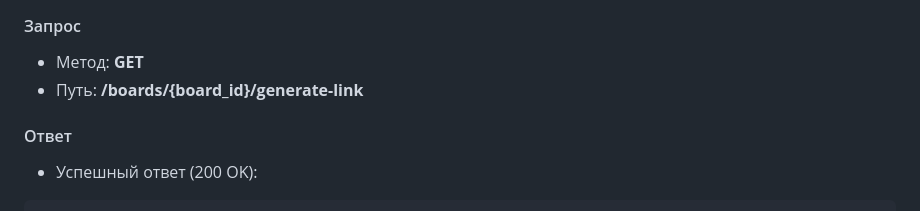
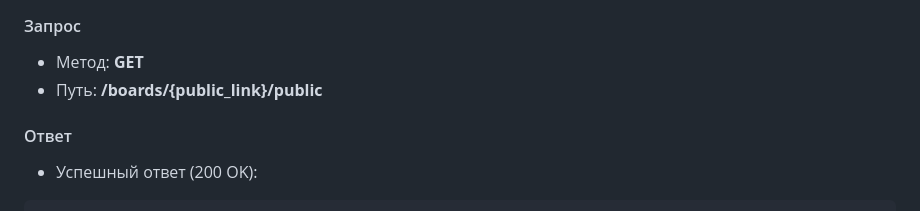
Before and after one commit to Pe4enka9/champ_react_api, a Markdown page: README.md, the part around the change. Rendered like a GitHub page.

Commit message:
Правка

```diff
--- a/README.md
+++ b/README.md
@@ -551,7 +551,7 @@
 #### Запрос
 
 * Метод: **GET**
-* Путь: **/boards/{board_id}/generate-link**
+* Путь: **/boards/{public_link}/public**
 
 #### Ответ
 
```
